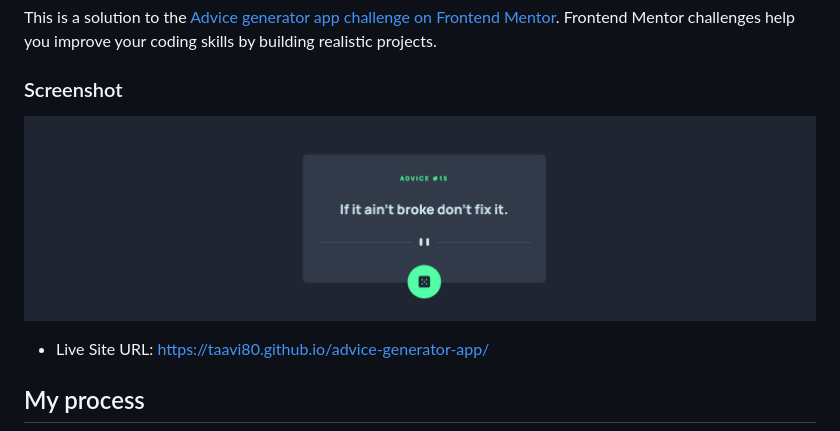
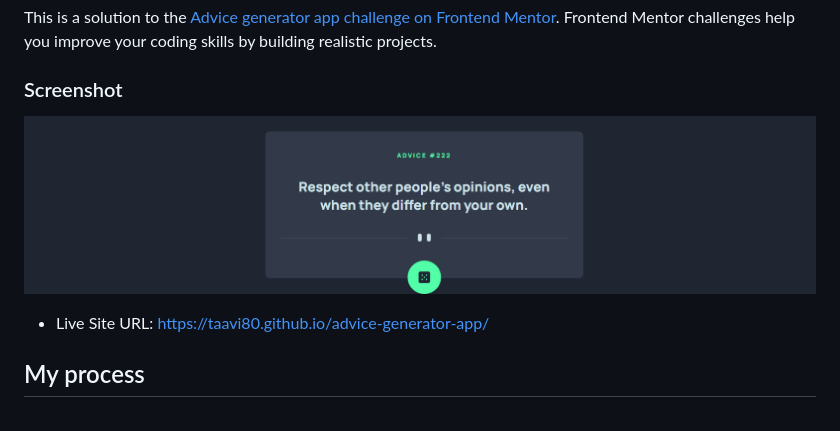
Before and after one commit to taavi80/advice-generator-app, a Markdown page: README.md, the part around the change. GitHub-like rendering; pictures changed too: design/advice-generator-app.png (added), design/advice-generator-app_desktop-design.png (deleted).

Commit message:
updated design img

```diff
--- a/README.md
+++ b/README.md
@@ -4,7 +4,7 @@ This is a solution to the [Advice generator app challenge on Frontend Mentor](ht
 
 ### Screenshot
 
-![](design/advice-generator-app_desktop-design.png)
+![](design/advice-generator-app.png)
 
 - Live Site URL: https://taavi80.github.io/advice-generator-app/
 
```
